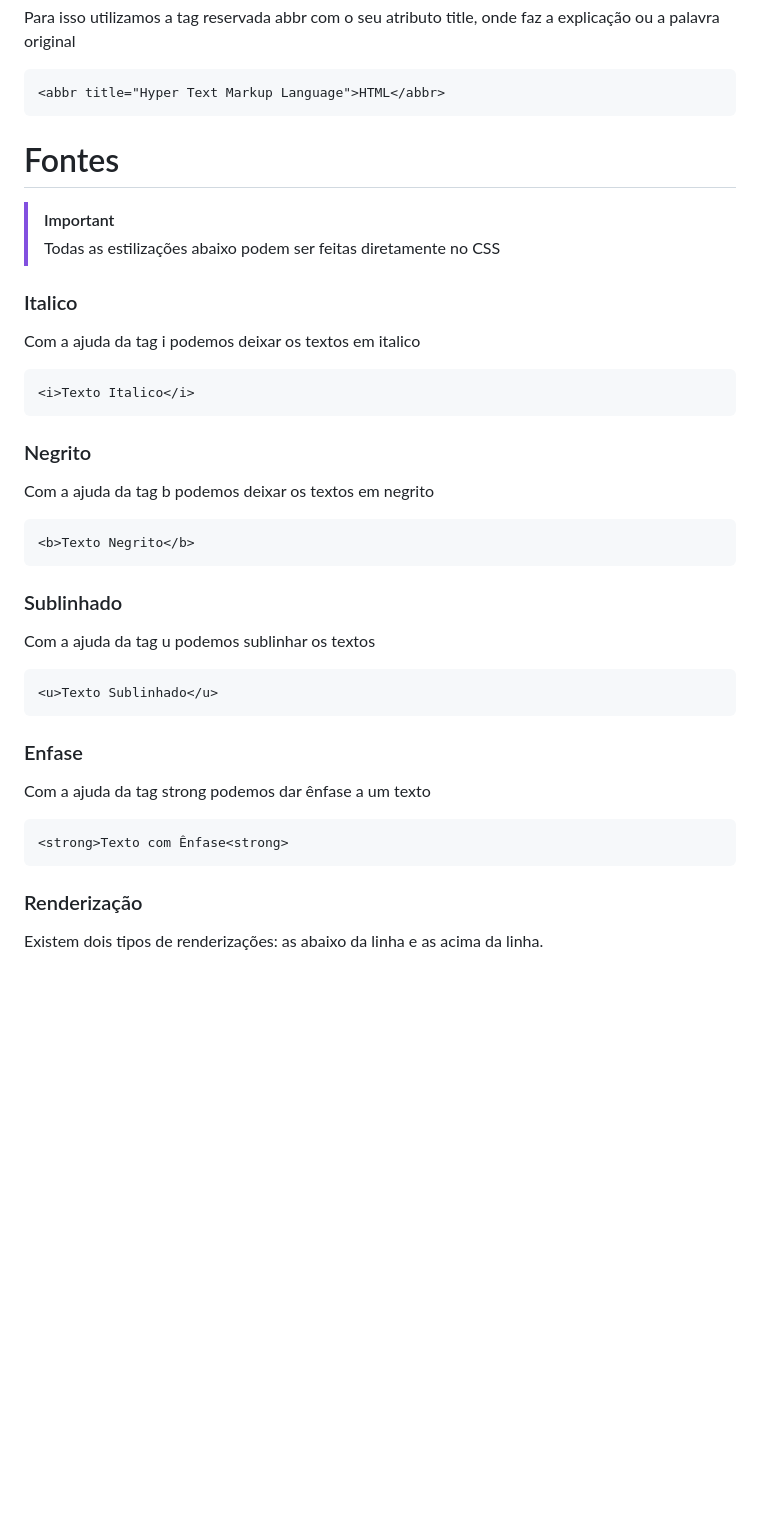
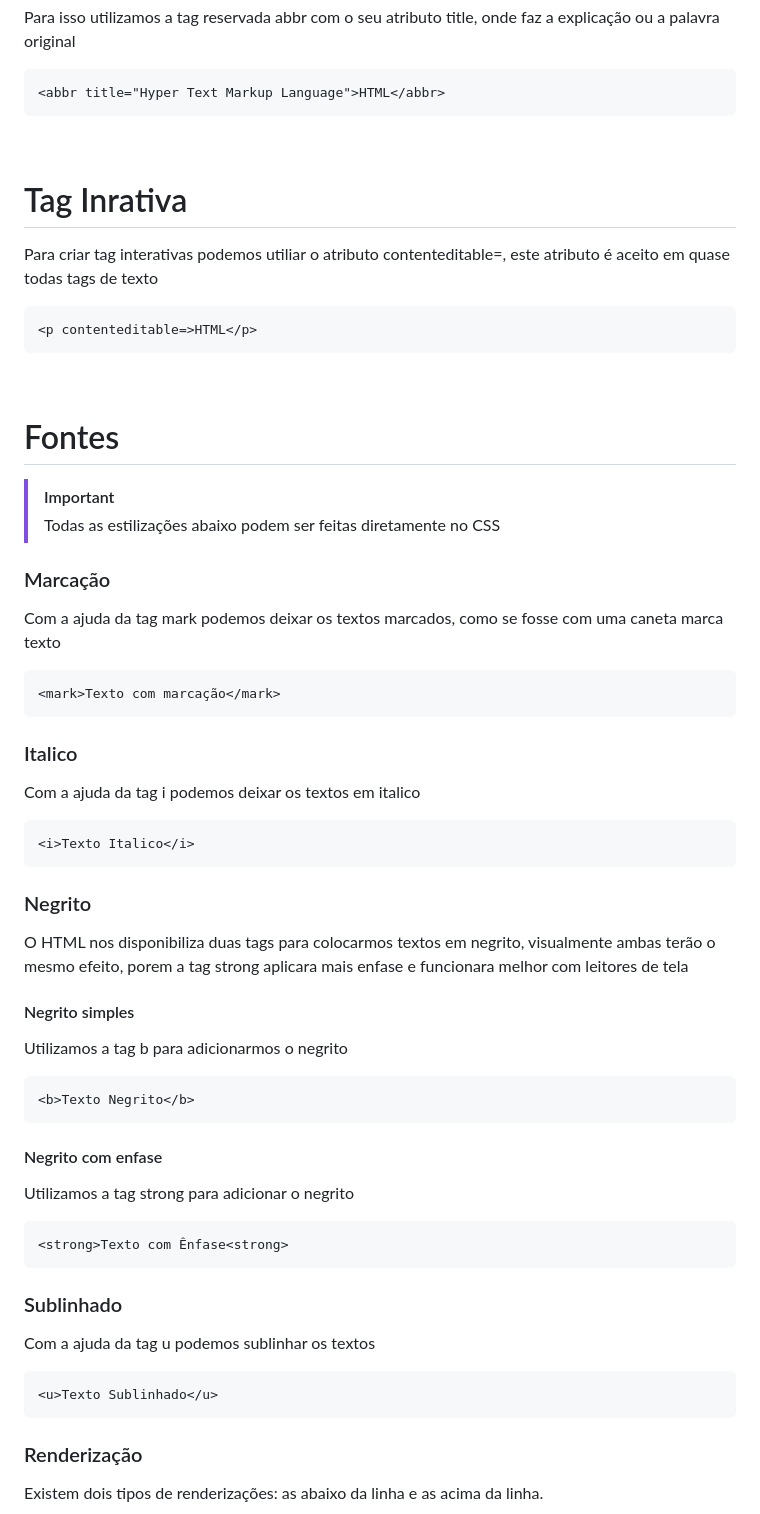
Before and after one commit to ThiagoGreiner/Estudos, a Markdown page: 01.introdução.md, the part around the change printed below. Drawn GitHub-style; blank space fills up the shorter version.

Commit message:
Finalizando introdução

````diff
--- a/01.introdução.md
+++ b/01.introdução.md
@@ -82,10 +100,30 @@ Podemos utlizar esta tag sozinha ou dentro de outra tag, que é como geralmente
 <abbr title="Hyper Text Markup Language">HTML</abbr>
 ```
 
+<br>
+
+<h1>Tag Inrativa</h1>
+
+<p>Para criar tag interativas podemos utiliar o atributo contenteditable=, este atributo é aceito em quase todas tags de texto</p>
+
+```html
+<p contenteditable=>HTML</p>
+```
+
+<br>
+
 <h1>Fontes</h1>
 
 > [!IMPORTANT]
 > Todas as estilizações abaixo podem ser feitas diretamente no CSS
+
+<h3>Marcação</h3>
+
+<p>Com a ajuda da tag mark podemos deixar os textos marcados, como se fosse com uma caneta marca texto</p>
+
+```html
+<mark>Texto com marcação</mark>
+```
 
 <h3>Italico</h3>
 
@@ -97,10 +135,22 @@ Podemos utlizar esta tag sozinha ou dentro de outra tag, que é como geralmente
 
 <h3>Negrito</h3>
 
-<p>Com a ajuda da tag b podemos deixar os textos em negrito</p>
+<p>O HTML nos disponibiliza duas tags para colocarmos textos em negrito, visualmente ambas terão o mesmo efeito, porem a tag strong aplicara mais enfase e funcionara melhor com leitores de tela</p>
+
+<h4>Negrito simples</h4>
+
+<p>Utilizamos a tag b para adicionarmos o negrito</p>
 
 ```html
 <b>Texto Negrito</b>
+```
+
+<h4>Negrito com enfase</h4>
+
+<p>Utilizamos a tag strong para adicionar o negrito</p>
+
+```html
+<strong>Texto com Ênfase<strong>
 ```
 
 <h3>Sublinhado</h3>
@@ -109,14 +159,6 @@ Podemos utlizar esta tag sozinha ou dentro de outra tag, que é como geralmente
 
 ```html
 <u>Texto Sublinhado</u>
-```
-
-<h3>Enfase</h3>
-
-<p>Com a ajuda da tag strong podemos dar ênfase a um texto</p>
-
-```html
-<strong>Texto com Ênfase<strong>
 ```
 
 <h3>Renderização</h3>
````
Also changed, not shown: other parts of 01.introdução.md (+30 -5 lines).
